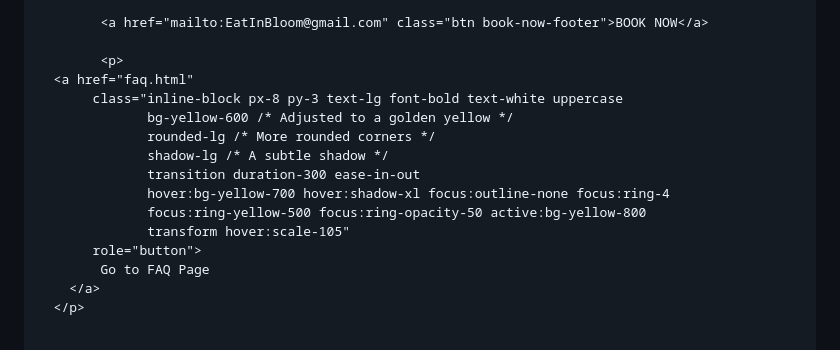
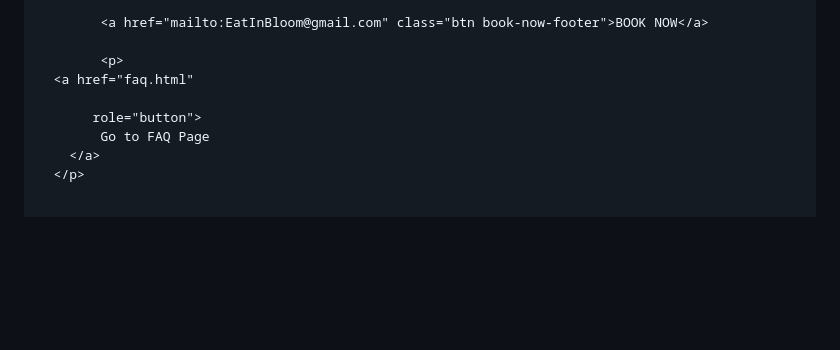
Before and after one commit to kadermic0/kadermic0.github.io, a Markdown page: README.md, the part around the change. Rendered like a GitHub page; blank space fills up the shorter version.

Commit message:
Clean up FAQ button link styles
Removed styling comments from FAQ button link.

```diff
--- a/README.md
+++ b/README.md
@@ -152,14 +152,7 @@
 
             <p>
       <a href="faq.html"
-           class="inline-block px-8 py-3 text-lg font-bold text-white uppercase
-                  bg-yellow-600 /* Adjusted to a golden yellow */
-                  rounded-lg /* More rounded corners */
-                  shadow-lg /* A subtle shadow */
-                  transition duration-300 ease-in-out
-                  hover:bg-yellow-700 hover:shadow-xl focus:outline-none focus:ring-4
-                  focus:ring-yellow-500 focus:ring-opacity-50 active:bg-yellow-800
-                  transform hover:scale-105"
+
            role="button">
             Go to FAQ Page
         </a>
```
